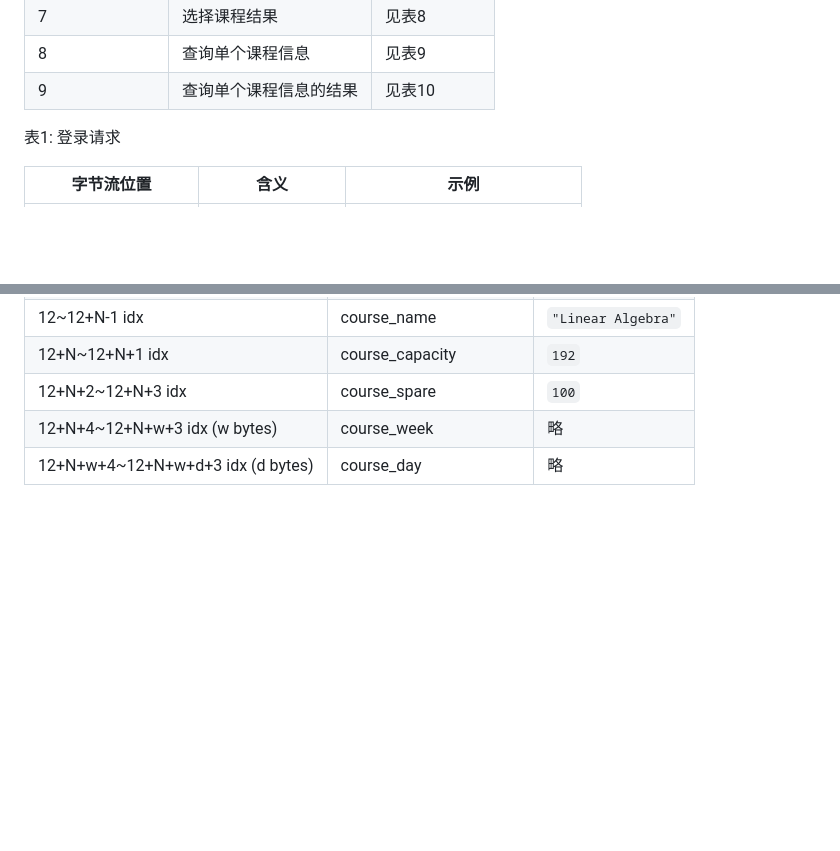
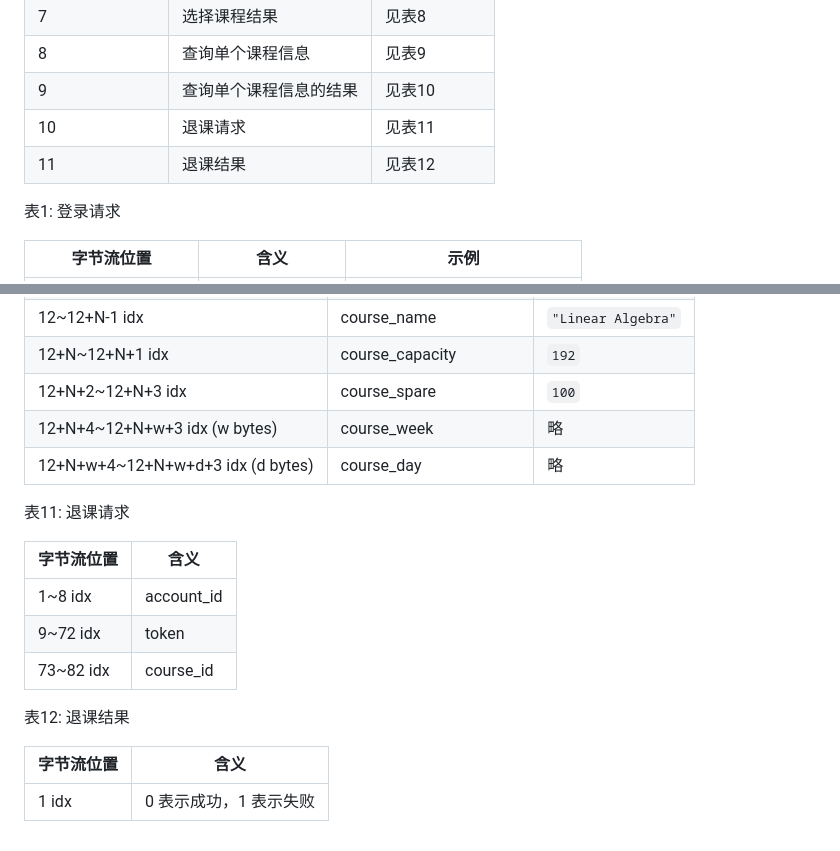
Before and after one commit to Simpidbit/scuproj, a Markdown page: docs/后端数据交互格式.md, 2 parts joined by grey strips. GitHub-like rendering; blank space fills up the shorter version.

Commit message:
更新文档

```diff
--- a/docs/后端数据交互格式.md
+++ b/docs/后端数据交互格式.md
@@ -30,6 +30,8 @@
 | 7 |选择课程结果| 见表8 |
 | 8 |查询单个课程信息| 见表9 |
 | 9 |查询单个课程信息的结果| 见表10 |
+| 10 |退课请求| 见表11 |
+| 11 |退课结果| 见表12 |
 
 
 
@@ -141,3 +143,21 @@
 | 12+N+2~12+N+3 idx                 | course_spare           | `100`              |
 | 12+N+4~12+N+w+3 idx (w bytes)     | course_week            | 略                 |
 | 12+N+w+4~12+N+w+d+3 idx (d bytes) | course_day             | 略                 |
+
+
+
+表11:  退课请求
+
+| 字节流位置 | 含义       |
+| ---------- | ---------- |
+| 1~8 idx    | account_id |
+| 9~72 idx   | token      |
+| 73~82 idx  | course_id  |
+
+
+
+表12:  退课结果
+
+| 字节流位置 | 含义                   |
+| ---------- | ---------------------- |
+| 1 idx      | 0 表示成功，1 表示失败 |
```
